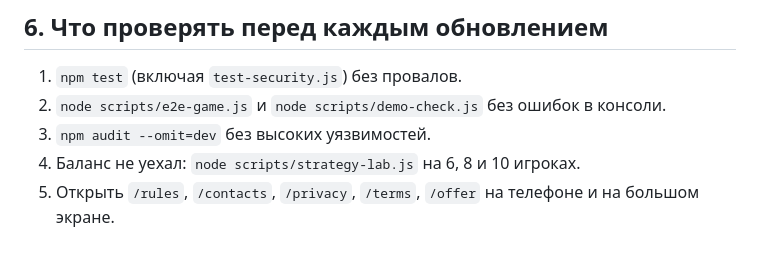
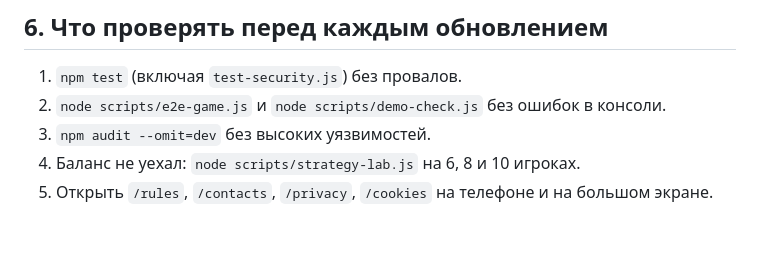
Before and after one commit to Hate181/detective-game, a Markdown page: docs/metrics.md, the part around the change. Rendered like a GitHub page.

Commit message:
Метрики: актуальный список страниц
Co-Authored-By: Claude Opus 5.5 <noreply@anthropic.com>
Claude-Session: https://claude.ai/code/session_01GZaorEcXrKWjGYMVkdy7SN

```diff
--- a/docs/metrics.md
+++ b/docs/metrics.md
@@ -72,4 +72,4 @@
 2. `node scripts/e2e-game.js` и `node scripts/demo-check.js` без ошибок в консоли.
 3. `npm audit --omit=dev` без высоких уязвимостей.
 4. Баланс не уехал: `node scripts/strategy-lab.js` на 6, 8 и 10 игроках.
-5. Открыть `/rules`, `/contacts`, `/privacy`, `/terms`, `/offer` на телефоне и на большом экране.
+5. Открыть `/rules`, `/contacts`, `/privacy`, `/cookies` на телефоне и на большом экране.
```
